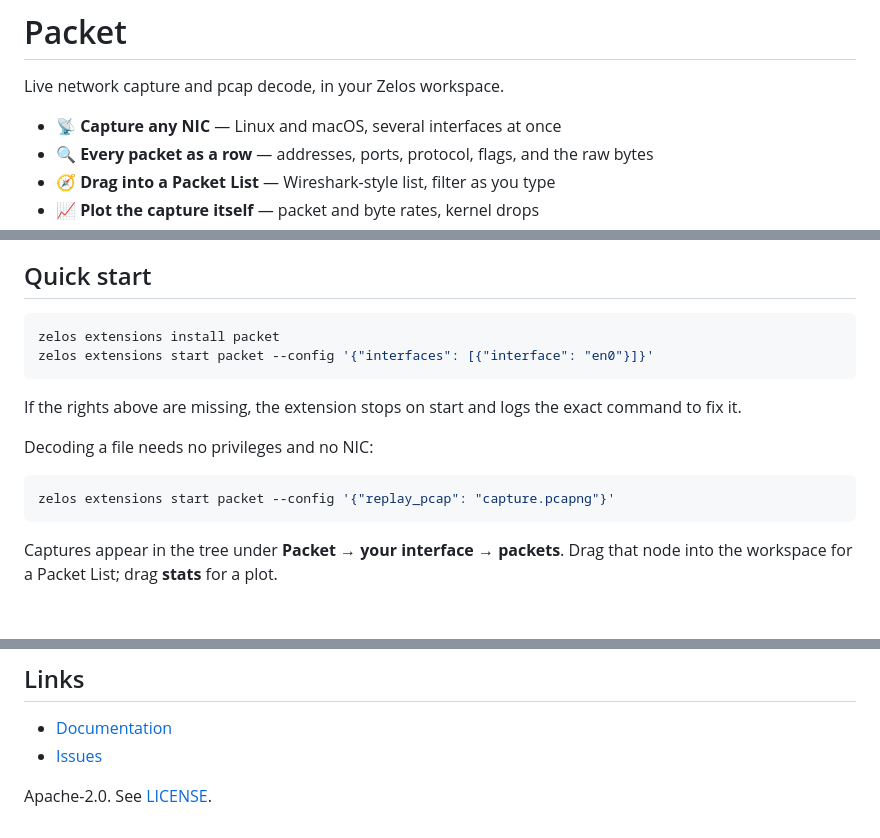
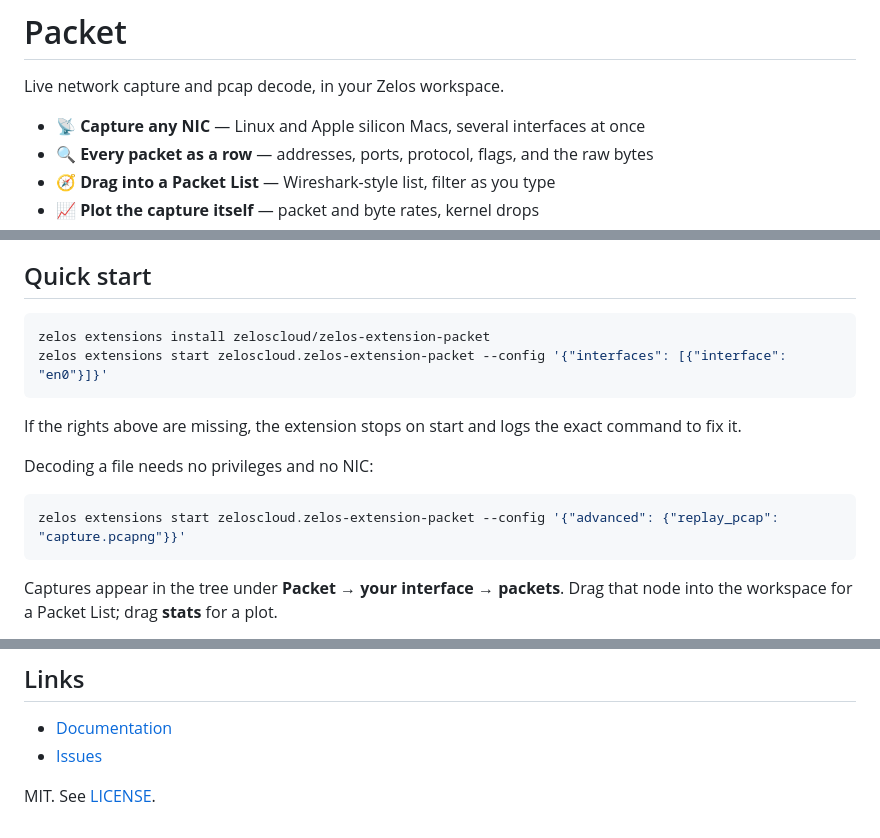
Before and after one commit to zeloscloud/zelos-extension-packet, a Markdown page: README.md, 3 parts joined by grey strips. Rendered like a GitHub page; blank space fills up the shorter version.

Commit message:
The README's commands, license and platforms are the ones that apply
Install takes the marketplace repository, start takes the installed id, and
the replay path sits under advanced, where the config schema has it. The
license line names MIT, the license the repository ships. The capture line
names Linux and Apple silicon Macs, the platforms the pinned zelos-packet
ships for.

````diff
--- a/README.md
+++ b/README.md
@@ -2,7 +2,7 @@
 
 Live network capture and pcap decode, in your Zelos workspace.
 
-- 📡 **Capture any NIC** — Linux and macOS, several interfaces at once
+- 📡 **Capture any NIC** — Linux and Apple silicon Macs, several interfaces at once
 - 🔍 **Every packet as a row** — addresses, ports, protocol, flags, and the raw bytes
 - 🧭 **Drag into a Packet List** — Wireshark-style list, filter as you type
 - 📈 **Plot the capture itself** — packet and byte rates, kernel drops
@@ -39,8 +39,8 @@ opens any trace that holds packets.
 ## Quick start
 
 ```bash
-zelos extensions install packet
-zelos extensions start packet --config '{"interfaces": [{"interface": "en0"}]}'
+zelos extensions install zeloscloud/zelos-extension-packet
+zelos extensions start zeloscloud.zelos-extension-packet --config '{"interfaces": [{"interface": "en0"}]}'
 ```
 
 If the rights above are missing, the extension stops on start and logs the exact command to fix it.
@@ -48,7 +48,7 @@ If the rights above are missing, the extension stops on start and logs the exact
 Decoding a file needs no privileges and no NIC:
 
 ```bash
-zelos extensions start packet --config '{"replay_pcap": "capture.pcapng"}'
+zelos extensions start zeloscloud.zelos-extension-packet --config '{"advanced": {"replay_pcap": "capture.pcapng"}}'
 ```
 
 Captures appear in the tree under **Packet → your interface → packets**. Drag that node into
@@ -141,4 +141,4 @@ uv run zelos-extension-packet convert tap.pcapng --arxml ecu.arxml  # with SOME/
 - [Documentation](https://docs.zeloscloud.io)
 - [Issues](https://github.com/zeloscloud/zelos-extension-packet/issues)
 
-Apache-2.0. See [LICENSE](LICENSE).
+MIT. See [LICENSE](LICENSE).
````
